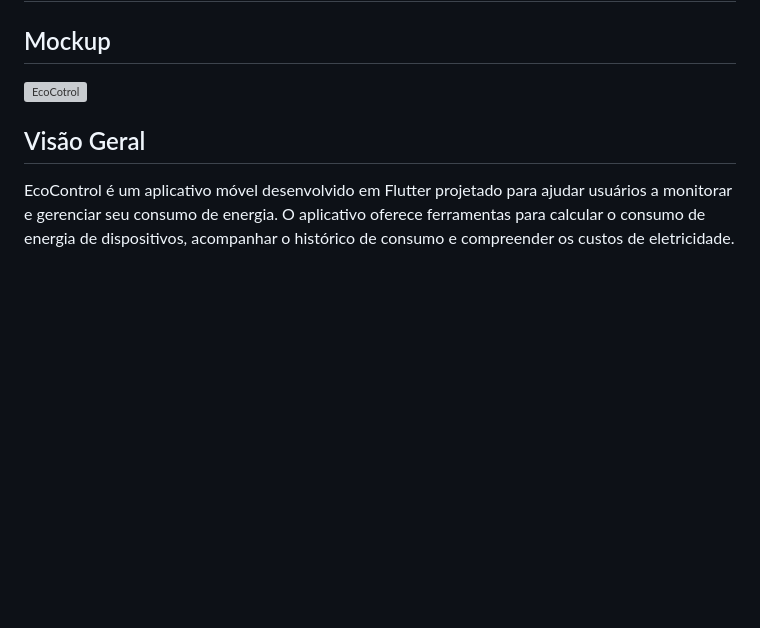
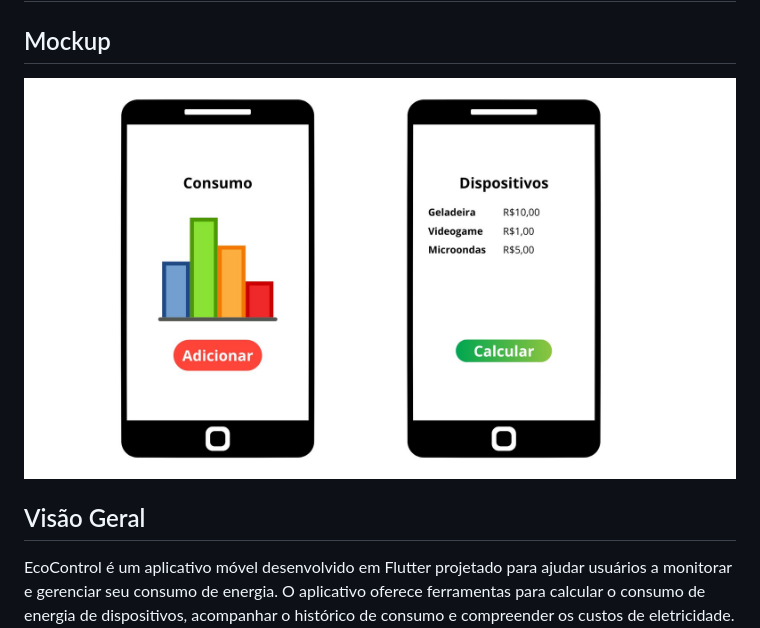
Before and after one commit to fcelas/eco_control, a Markdown page: README.md, the part around the change. Drawn GitHub-style; blank space fills up the shorter version; grey boxes are pictures that could not be loaded.

```diff
--- a/README.md
+++ b/README.md
@@ -1,7 +1,7 @@
 ## EcoControl 🔋💡
 ## Mockup
 
-![EcoCotrol](img/mockup.jpg)
+![EcoCotrol](mockup.jpg)
 
 ## Visão Geral
 
```
